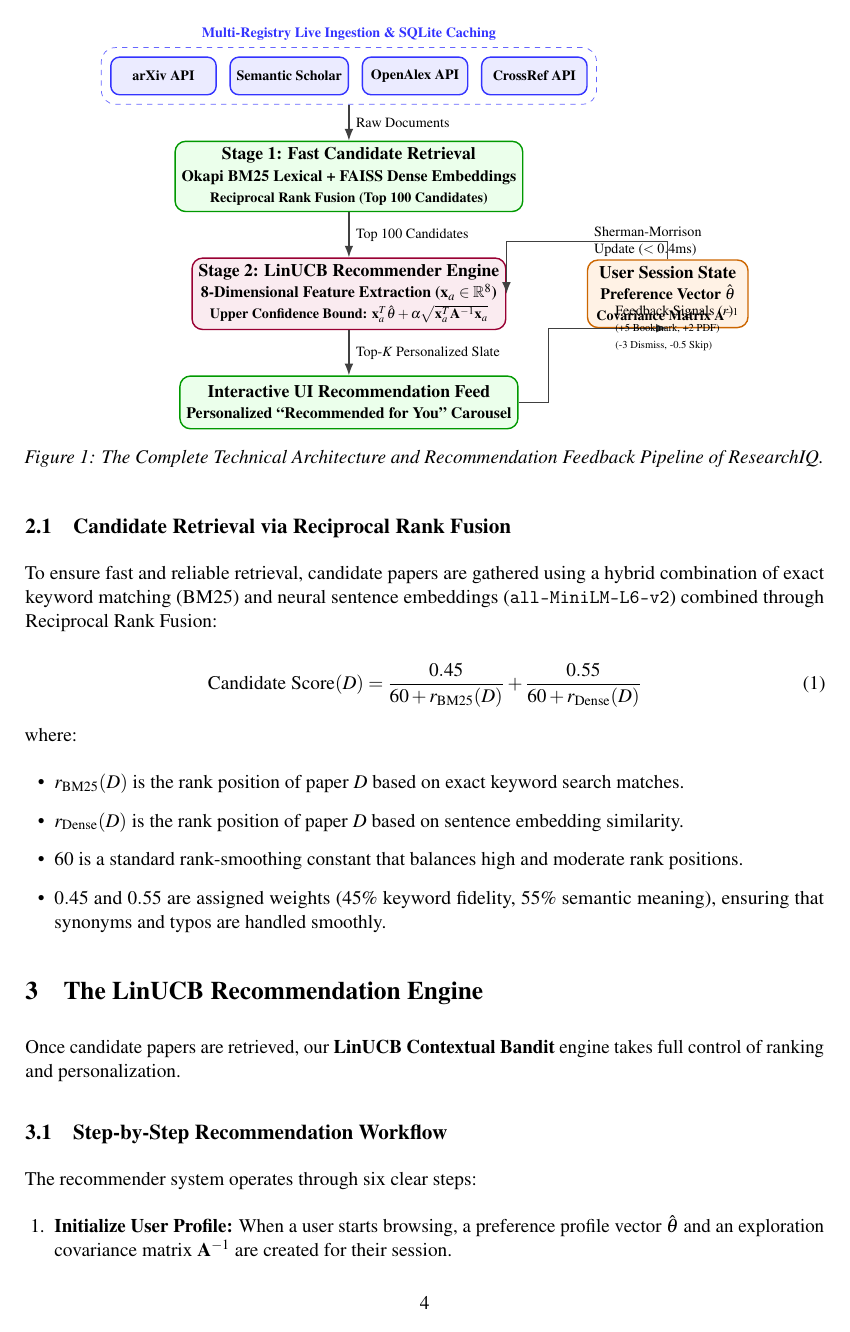
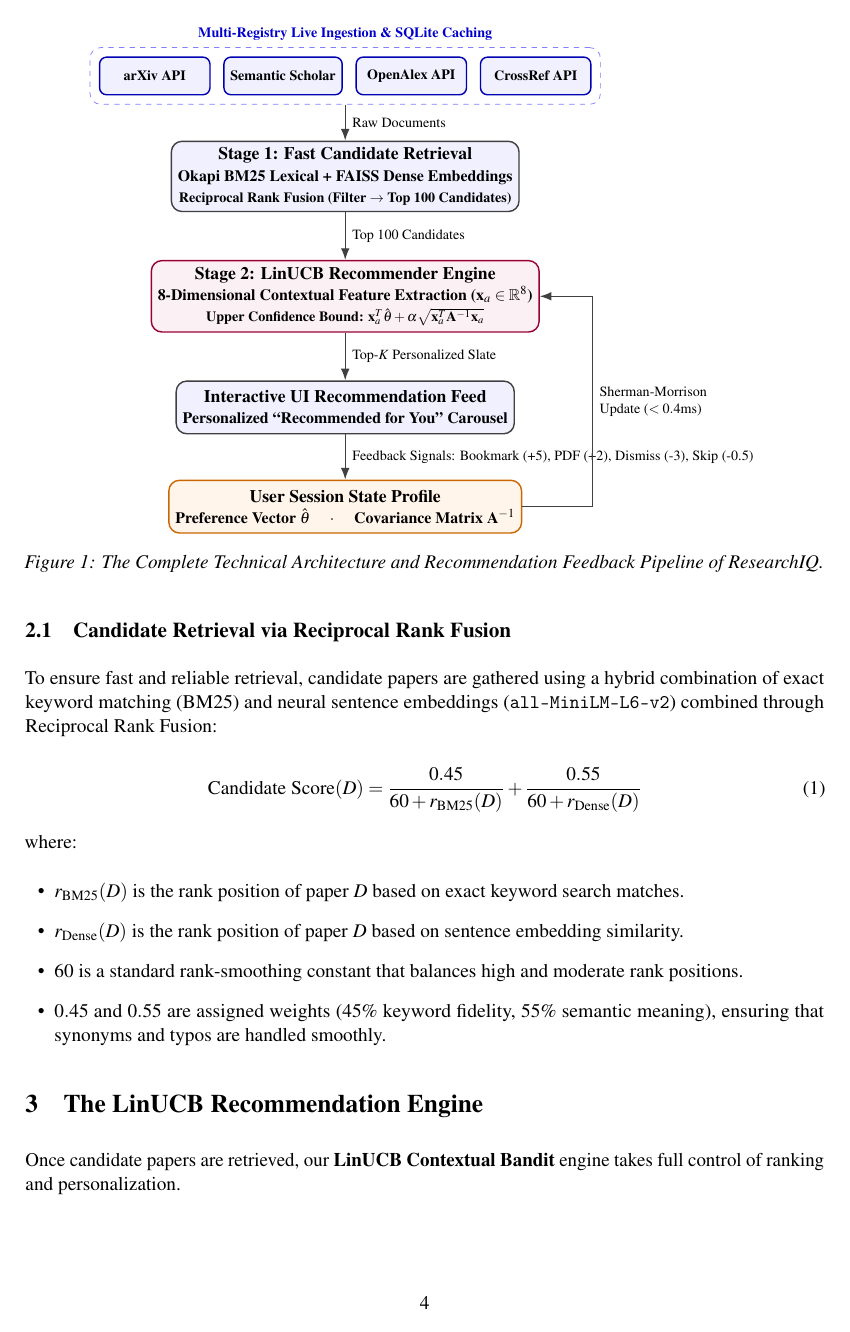
Before and after one commit to mahirdesai2004/ResearchIQ, a LaTeX document (docs/main.tex): page 5 of 12. Compiled offline with pdfLaTeX.

Commit message:
docs: restructure TikZ diagram to clean centered vertical pipeline with zero overlapping text

```diff
--- a/docs/main.tex
+++ b/docs/main.tex
@@ -175,42 +175,41 @@ ResearchIQ follows an end-to-end \textbf{Two-Stage Recommender Architecture} tha
 \begin{figure}[H]
 \centering
 \begin{tikzpicture}[
-    node distance=0.85cm and 1.2cm,
-    source/.style={rectangle, rounded corners=5pt, draw=blue!80, thick, fill=blue!8, minimum width=2.1cm, minimum height=0.75cm, align=center, font=\scriptsize\bfseries},
-    stage/.style={rectangle, rounded corners=6pt, draw=green!60!black, thick, fill=green!8, minimum width=4.0cm, minimum height=1.05cm, align=center, font=\small\bfseries},
-    core/.style={rectangle, rounded corners=6pt, draw=purple!80!black, thick, fill=purple!8, minimum width=4.0cm, minimum height=1.1cm, align=center, font=\small\bfseries},
-    storage/.style={rectangle, rounded corners=6pt, draw=orange!80!black, thick, fill=orange!10, minimum width=3.2cm, minimum height=1.05cm, align=center, font=\small\bfseries},
+    node distance=1.0cm and 1.4cm,
+    source/.style={rectangle, rounded corners=4pt, draw=blue!70!black, thick, fill=blue!6, minimum width=2.2cm, minimum height=0.75cm, align=center, font=\scriptsize\bfseries},
+    block/.style={rectangle, rounded corners=6pt, draw=black!75, thick, fill=blue!6, minimum width=6.6cm, minimum height=1.05cm, align=center, font=\small\bfseries},
+    core/.style={rectangle, rounded corners=6pt, draw=purple!80!black, thick, fill=purple!6, minimum width=6.6cm, minimum height=1.1cm, align=center, font=\small\bfseries},
+    side/.style={rectangle, rounded corners=6pt, draw=orange!80!black, thick, fill=orange!8, minimum width=4.5cm, minimum height=1.05cm, align=center, font=\small\bfseries},
     edge/.style={-Latex, thick, draw=black!75}
 ]
 
-% Row 1: Academic Sources
+% Row 1: Academic Sources Strip
 \node[source] (s1) {arXiv API};
 \node[source, right=0.25cm of s1] (s2) {Semantic Scholar};
 \node[source, right=0.25cm of s2] (s3) {OpenAlex API};
 \node[source, right=0.25cm of s3] (s4) {CrossRef API};
+\node[draw=blue!50, dashed, rounded corners=6pt, fit=(s1) (s2) (s3) (s4), inner sep=5pt, label={[font=\scriptsize\bfseries, text=blue!80!black]above:Multi-Registry Live Ingestion \& SQLite Caching}] (ingest) {};
 
-% Bounding box for ingestion
-\node[draw=blue!60, dashed, rounded corners=8pt, fit=(s1) (s2) (s3) (s4), inner sep=5pt, label={[font=\scriptsize\bfseries, text=blue!80]above:Multi-Registry Live Ingestion \& SQLite Caching}] (ingest) {};
+% Row 2: Stage 1 Fast Retrieval
+\node[block, below=0.9cm of $(s1.south)!0.5!(s4.south)$] (stage1) {Stage 1: Fast Candidate Retrieval\\ \footnotesize Okapi BM25 Lexical + FAISS Dense Embeddings\\ \scriptsize Reciprocal Rank Fusion (Filter $\to$ Top 100 Candidates)};
 
-% Main Column: Stage 1, Stage 2, Feed
-\node[stage, below=0.9cm of $(s1.south)!0.5!(s4.south)$] (stage1) {Stage 1: Fast Candidate Retrieval\\ \footnotesize Okapi BM25 Lexical + FAISS Dense Embeddings\\ \scriptsize Reciprocal Rank Fusion (Top 100 Candidates)};
+% Row 3: Stage 2 LinUCB Recommender Engine
+\node[core, below=0.95cm of stage1] (stage2) {Stage 2: LinUCB Recommender Engine\\ \footnotesize 8-Dimensional Contextual Feature Extraction ($\mathbf{x}_a \in \mathbb{R}^8$)\\ \scriptsize Upper Confidence Bound: $\mathbf{x}_a^T \hat{\boldsymbol{\theta}} + \alpha \sqrt{\mathbf{x}_a^T \mathbf{A}^{-1} \mathbf{x}_a}$};
 
-\node[core, below=0.9cm of stage1] (stage2) {Stage 2: LinUCB Recommender Engine\\ \footnotesize 8-Dimensional Feature Extraction ($\mathbf{x}_a \in \mathbb{R}^8$)\\ \scriptsize Upper Confidence Bound: $\mathbf{x}_a^T \hat{\boldsymbol{\theta}} + \alpha \sqrt{\mathbf{x}_a^T \mathbf{A}^{-1} \mathbf{x}_a}$};
+% Row 4: UI Feed
+\node[block, below=0.95cm of stage2] (feed) {Interactive UI Recommendation Feed\\ \footnotesize Personalized ``Recommended for You'' Carousel};
 
-\node[stage, below=0.9cm of stage2] (feed) {Interactive UI Recommendation Feed\\ \footnotesize Personalized ``Recommended for You'' Carousel};
+% Row 5: User Session Profile
+\node[side, below=0.9cm of feed] (profile) {User Session State Profile\\ \footnotesize Preference Vector $\hat{\boldsymbol{\theta}}$ \quad $\cdot$ \quad Covariance Matrix $\mathbf{A}^{-1}$};
 
-% Side node: User Session Profile positioned safely to the right
-\node[storage, right=1.6cm of stage2] (profile) {User Session State\\ \footnotesize Preference Vector $\hat{\boldsymbol{\theta}}$\\ \scriptsize Covariance Matrix $\mathbf{A}^{-1}$};
+% Vertical Pipeline Flow with Clear Labels
+\draw[edge] (ingest.south) -- node[right, font=\scriptsize] {Raw Documents} (stage1.north);
+\draw[edge] (stage1.south) -- node[right, font=\scriptsize] {Top 100 Candidates} (stage2.north);
+\draw[edge] (stage2.south) -- node[right, font=\scriptsize] {Top-$K$ Personalized Slate} (feed.north);
+\draw[edge] (feed.south) -- node[right, font=\scriptsize, align=left] {Feedback Signals: Bookmark (+5), PDF (+2), Dismiss (-3), Skip (-0.5)} (profile.north);
 
-% Downward Flow
-\draw[edge] (ingest.south) -- node[right, font=\scriptsize] {Raw Documents} (stage1);
-\draw[edge] (stage1) -- node[right, font=\scriptsize] {Top 100 Candidates} (stage2);
-\draw[edge] (stage2) -- node[right, font=\scriptsize] {Top-$K$ Personalized Slate} (feed);
-
-% Clean feedback arrows: labels placed in open space with ZERO overlap
-\draw[edge] (feed.east) -- ++(0.6, 0) |- node[pos=0.75, right, font=\scriptsize, align=left] {Feedback Signals ($r$)\\ \tiny (+5 Bookmark, +2 PDF)\\ \tiny (-3 Dismiss, -0.5 Skip)} (profile.south);
-
-\draw[edge] (profile.north) -- ++(0, 0.35) -| node[pos=0.25, right, font=\scriptsize, align=left] {Sherman-Morrison\\Update ($<0.4\text{ms}$)} (stage2.east);
+% Feedback loop back to Stage 2 with clear 1.4cm clearance
+\draw[edge] (profile.east) -- ++(1.4, 0) |- node[pos=0.25, right, font=\scriptsize, align=left] {Sherman-Morrison\\Update ($<0.4\text{ms}$)} (stage2.east);
 
 \end{tikzpicture}
 \caption{The Complete Technical Architecture and Recommendation Feedback Pipeline of ResearchIQ.}
```
Also changed, not shown: docs/main.pdf, 1 other file.
